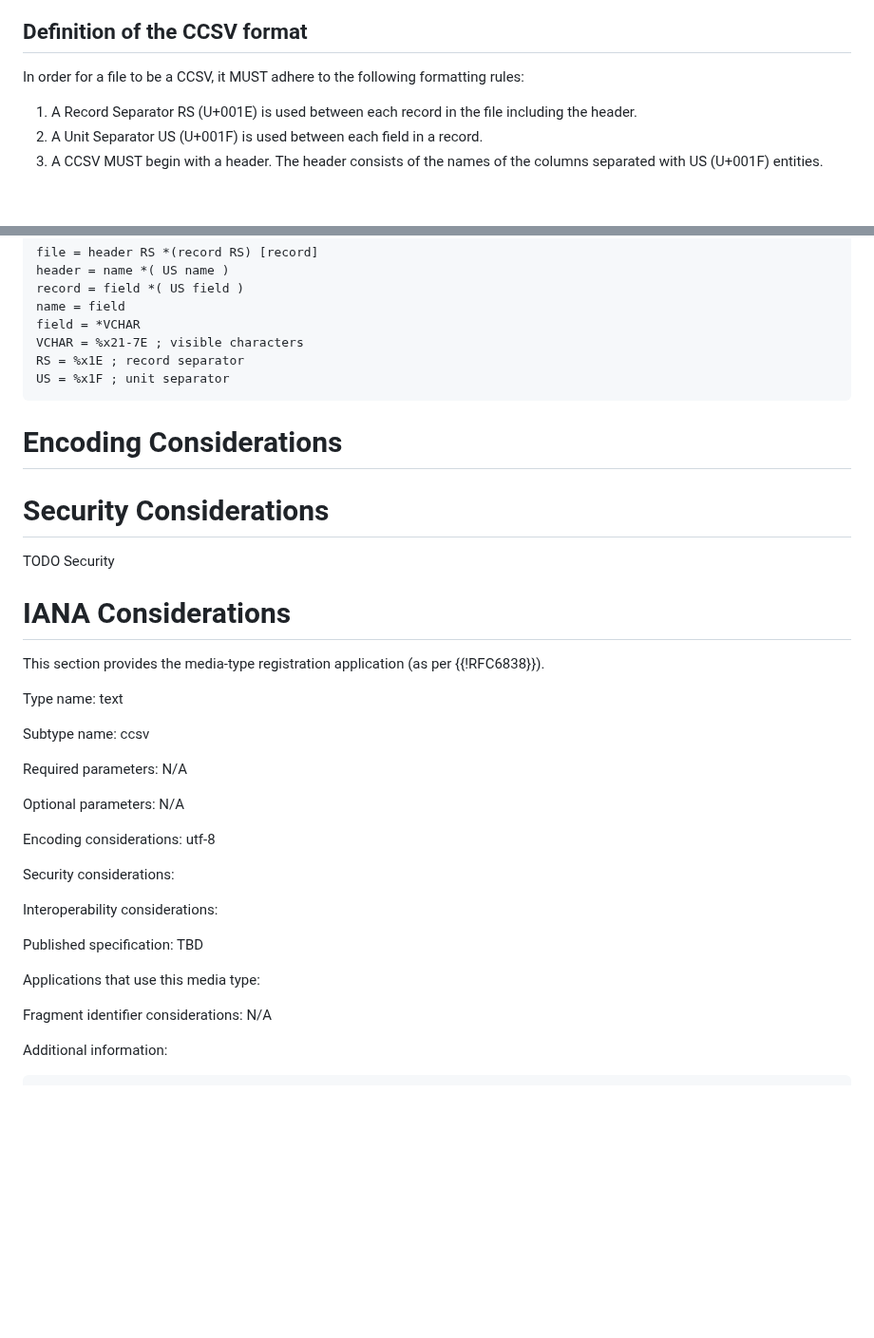
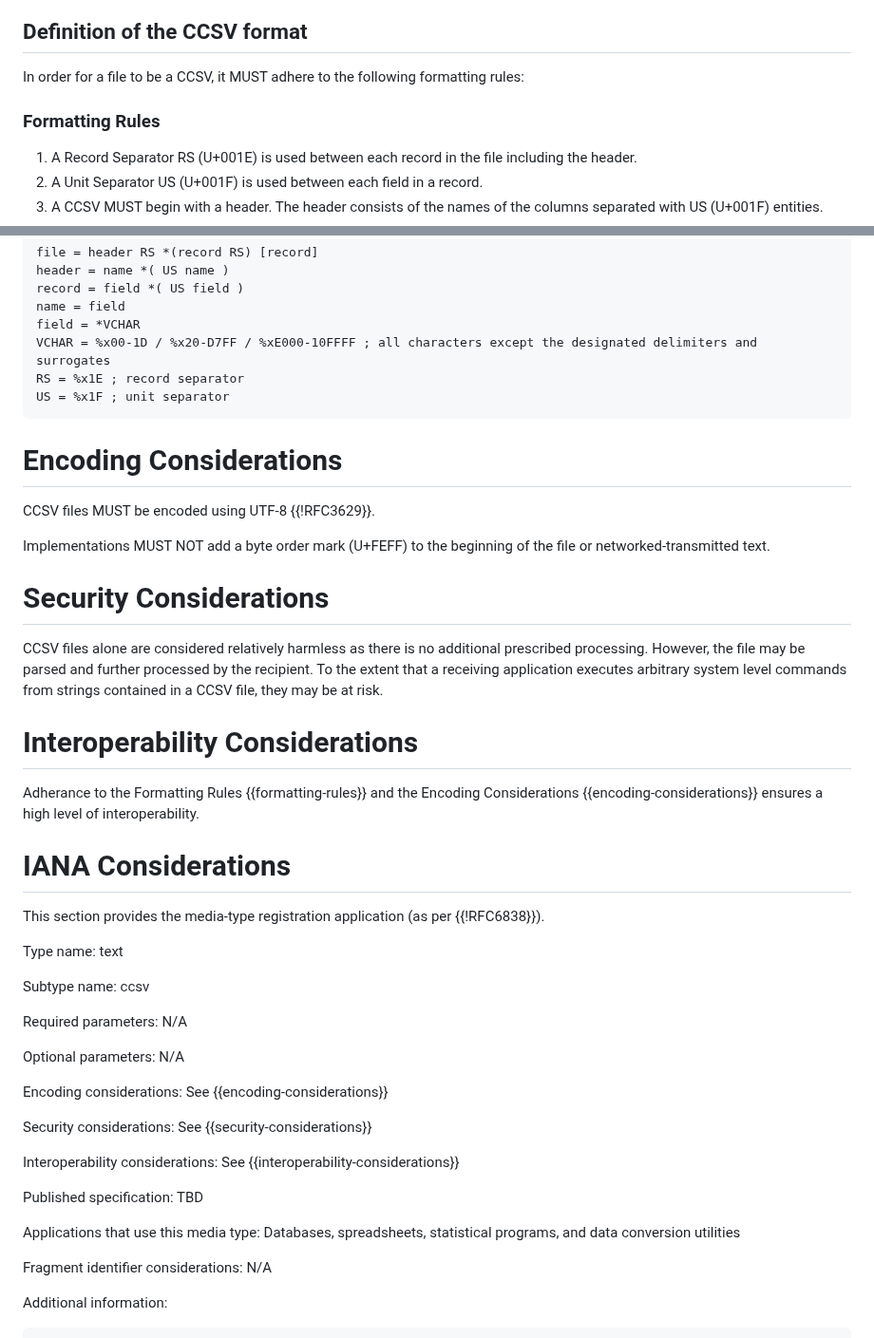
Before and after one commit to oldgrognard/ccsv-id, a Markdown page: draft-rankin-ccsv.md, 2 parts joined by grey strips. Shown at 95% size. GitHub-like rendering; blank space fills up the shorter version.

Commit message:
Added considerations

```diff
--- a/draft-rankin-ccsv.md
+++ b/draft-rankin-ccsv.md
@@ -53,6 +53,8 @@ A CCSV (Control-Character-Separated Values file) is a file format that enables m
 
 In order for a file to be a CCSV, it MUST adhere to the following formatting rules:
 
+### Formatting Rules
+
 1. A Record Separator RS (U+001E) is used between each record in the file including the header.
 1. A Unit Separator US (U+001F) is used between each field in a record.
 1. A CCSV MUST begin with a header.  The header consists of the names of the columns separated with US (U+001F) entities.
@@ -71,17 +73,23 @@ header = name *( US name )
 record = field *( US field )
 name = field
 field = *VCHAR
-VCHAR = %x21-7E ; visible characters
+VCHAR = %x00-1D / %x20-D7FF / %xE000-10FFFF ; all characters except the designated delimiters and surrogates
 RS = %x1E ; record separator
 US = %x1F ; unit separator
 ~~~~
 
 # Encoding Considerations
+CCSV files MUST be encoded using UTF-8 {{!RFC3629}}.
+
+Implementations MUST NOT add a byte order mark (U+FEFF) to the beginning of the file or networked-transmitted text.
 
 # Security Considerations
 
-TODO Security
+CCSV files alone are considered relatively harmless as there is no additional prescribed processing. However, the file may be parsed and further processed by the recipient. To the extent that a receiving application executes arbitrary system level commands from strings contained in a CCSV file, they may be at risk.
 
+# Interoperability Considerations
+
+Adherance to the Formatting Rules {{formatting-rules}} and the Encoding Considerations {{encoding-considerations}} ensures a high level of interoperability.
 
 # IANA Considerations
 
@@ -95,15 +103,16 @@ Required parameters: N/A
 
 Optional parameters: N/A
 
-Encoding considerations: utf-8
+Encoding considerations: See {{encoding-considerations}}
 
-Security considerations:
+Security considerations: See {{security-considerations}}
 
-Interoperability considerations:
+Interoperability considerations: See {{interoperability-considerations}}
 
 Published specification: TBD
 
 Applications that use this media type:
+  Databases, spreadsheets, statistical programs, and data conversion utilities
 
 Fragment identifier considerations: N/A
 
```
